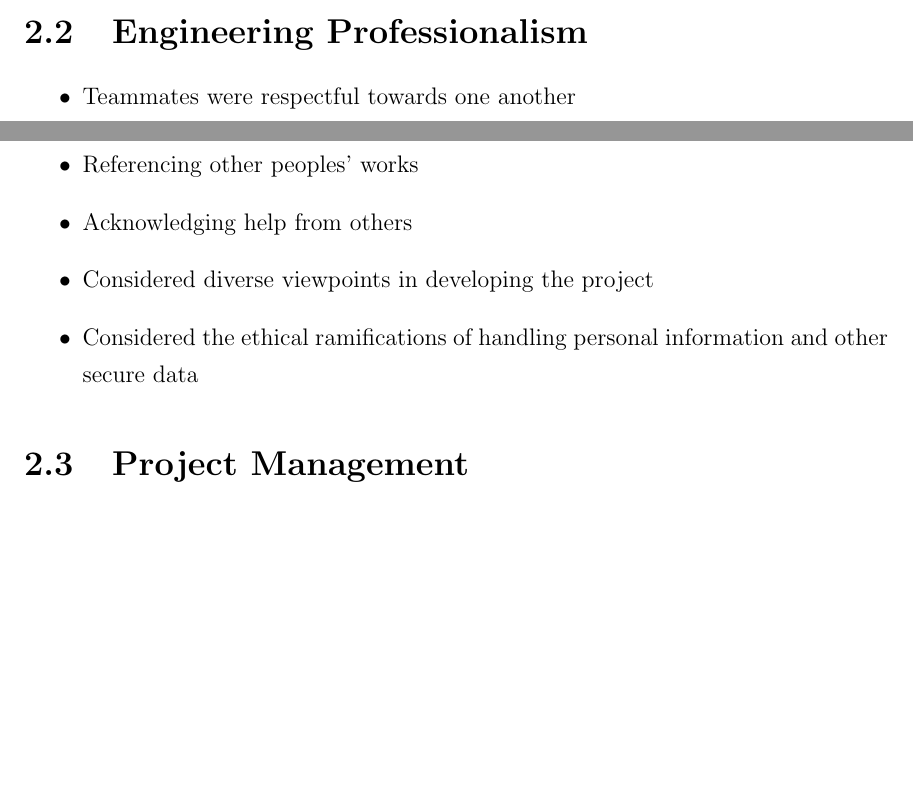
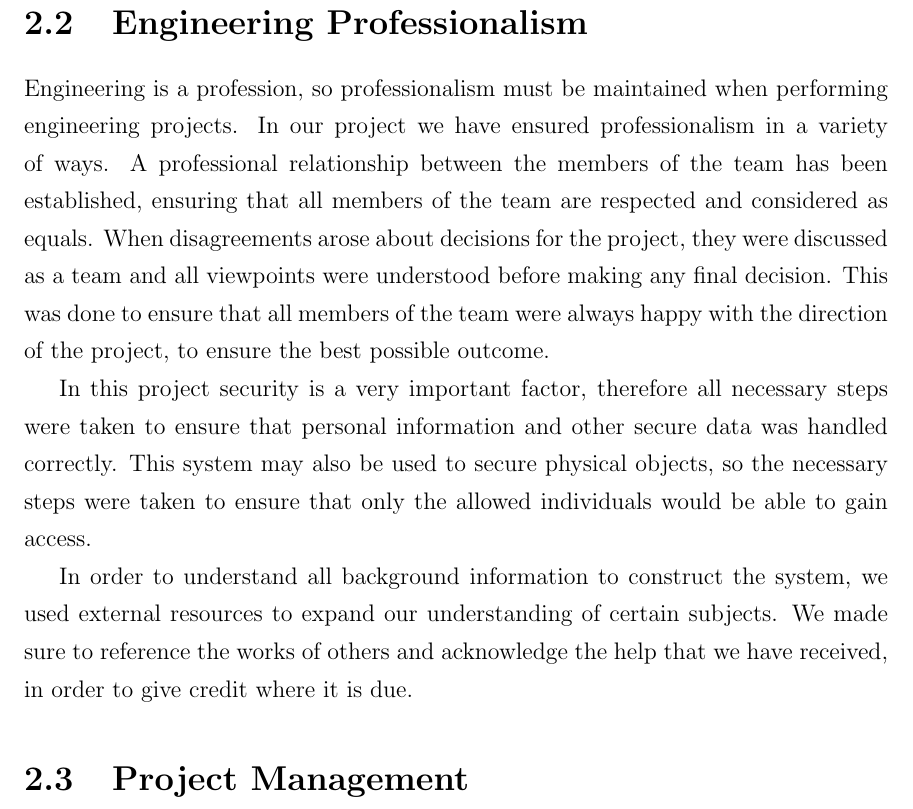
Before and after one commit to richardperryman/NFC-Engineering-Project, a LaTeX thesis (Final-Report/SCE4YPTemplate.tex): two parts of pages 12 and 13 of 61 before the commit and part of page 13 of 61 after it, the two joined at a grey line, cut so that both start at the same text, the shorter picture padded with empty space. Compiled offline with pdfLaTeX.

Commit message:
Fleshed out the engineering professionalism section

```diff
--- a/Final-Report/SCE4YPTemplate.tex
+++ b/Final-Report/SCE4YPTemplate.tex
@@ -163,13 +163,28 @@ were enforced to mitigate safety risks when handling the electrical components:
 
 \section{Engineering Professionalism} \label{engineering-professionalism}
 
-\begin{itemize}
-    \item Teammates were respectful towards one another
-    \item Referencing other peoples' works
-    \item Acknowledging help from others
-    \item Considered diverse viewpoints in developing the project
-    \item Considered the ethical ramifications of handling personal information and other secure data
-\end{itemize}
+%\begin{itemize}
+%    \item Teammates were respectful towards one another
+%    \item Referencing other peoples' works
+%    \item Acknowledging help from others
+%    \item Considered diverse viewpoints in developing the project
+%    \item Considered the ethical ramifications of handling personal information and other secure data
+%\end{itemize}
+
+Engineering is a profession, so professionalism must be maintained when performing engineering projects. In our project
+we have ensured professionalism in a variety of ways. A professional relationship between the members of the team has
+been established, ensuring that all members of the team are respected and considered as equals. When disagreements arose
+about decisions for the project, they were discussed as a team and all viewpoints were understood before making any final
+decision. This was done to ensure that all members of the team were always happy with the direction of the project, to
+ensure the best possible outcome.
+
+In this project security is a very important factor, therefore all necessary steps were taken to ensure that personal
+information and other secure data was handled correctly. This system may also be used to secure physical objects,
+so the necessary steps were taken to ensure that only the allowed individuals would be able to gain access.
+
+In order to understand all background information to construct the system, we used external resources to expand our
+understanding of certain subjects. We made sure to reference the works of others and acknowledge the help that
+we have received, in order to give credit where it is due.
 
 %=================================================================================
 
```
Also changed, not shown: Final-Report/SCE4YPTemplate.tex (7 more changed lines).
